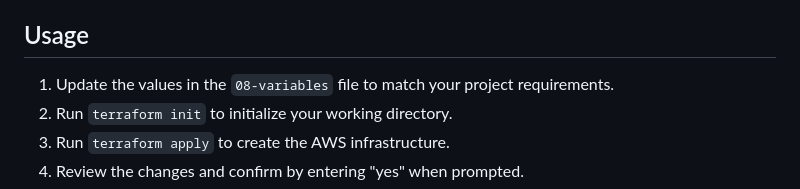
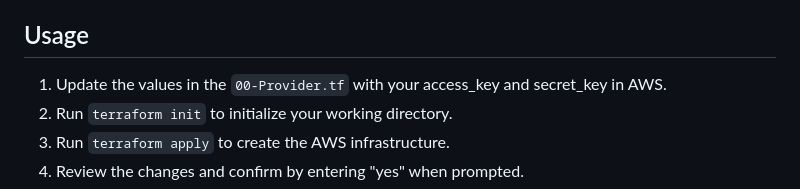
Before and after one commit to dimadolgov/Complete-Terraform-WEB-Jenkins, a Markdown page: README.md, the part around the change. GitHub-like rendering.

```diff
--- a/README.md
+++ b/README.md
@@ -33,7 +33,7 @@ This Terraform project sets up a basic AWS infrastructure, including a VPC, Inte
 
 ## Usage
 
-1. Update the values in the `08-variables` file to match your project requirements.
+1. Update the values in the `00-Provider.tf` with your access_key and secret_key in AWS.
 2. Run `terraform init` to initialize your working directory.
 3. Run `terraform apply` to create the AWS infrastructure.
 4. Review the changes and confirm by entering "yes" when prompted.
```
